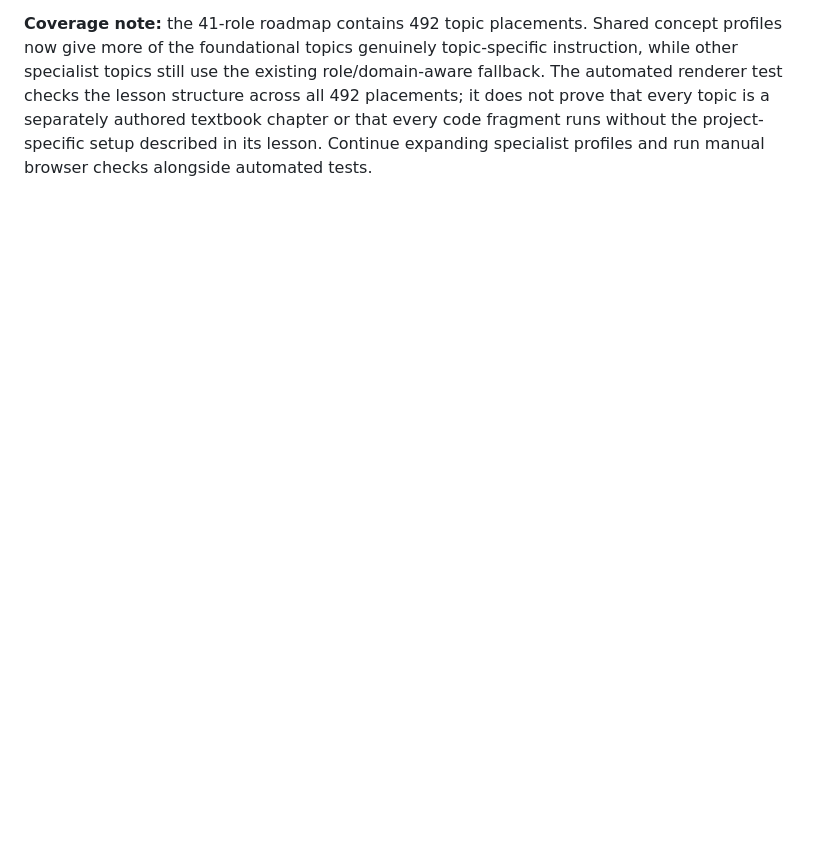
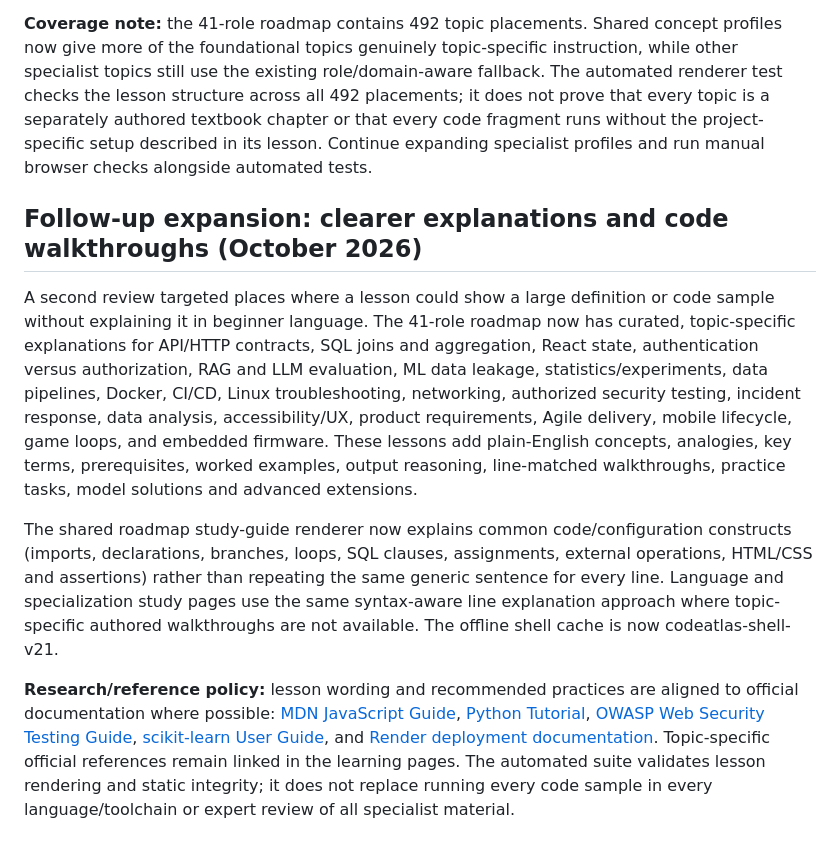
Before and after one commit to preethamofficial/carrier-guidence, a Markdown page: CodeAtlas_Website/CURRICULUM_AUDIT.md, the part around the change. Rendered like a GitHub page; blank space fills up the shorter version.

Commit message:
Record clarity audit and official reference policy

```diff
--- a/CodeAtlas_Website/CURRICULUM_AUDIT.md
+++ b/CodeAtlas_Website/CURRICULUM_AUDIT.md
@@ -61,3 +61,12 @@ All tracks are registered through the same curriculum enrichment engine, expose
 A review of the 41-role career-roadmap lesson renderer found that every role had the same ten lesson sections, but several foundational concepts could still resolve to a role-level fallback instead of a concept-specific explanation. The lesson engine now includes additional authored profiles for variables and types, conditionals, loops, collections, object-oriented programming, Git/version control, testing, debugging, JSON/serialization, data structures and algorithms, environment setup, networking, machine-learning fundamentals, and requirements/acceptance criteria. These profiles provide a plain-language definition, prerequisites, ordered learning steps, a worked code or command example, output reasoning, a practice task, a model solution and an advanced extension. Code examples now have a copy control with a non-Clipboard-API fallback, and the offline cache version was bumped so browsers can receive the updated assets.
 
 **Coverage note:** the 41-role roadmap contains 492 topic placements. Shared concept profiles now give more of the foundational topics genuinely topic-specific instruction, while other specialist topics still use the existing role/domain-aware fallback. The automated renderer test checks the lesson structure across all 492 placements; it does not prove that every topic is a separately authored textbook chapter or that every code fragment runs without the project-specific setup described in its lesson. Continue expanding specialist profiles and run manual browser checks alongside automated tests.
+
+
+## Follow-up expansion: clearer explanations and code walkthroughs (October 2026)
+
+A second review targeted places where a lesson could show a large definition or code sample without explaining it in beginner language. The 41-role roadmap now has curated, topic-specific explanations for API/HTTP contracts, SQL joins and aggregation, React state, authentication versus authorization, RAG and LLM evaluation, ML data leakage, statistics/experiments, data pipelines, Docker, CI/CD, Linux troubleshooting, networking, authorized security testing, incident response, data analysis, accessibility/UX, product requirements, Agile delivery, mobile lifecycle, game loops, and embedded firmware. These lessons add plain-English concepts, analogies, key terms, prerequisites, worked examples, output reasoning, line-matched walkthroughs, practice tasks, model solutions and advanced extensions.
+
+The shared roadmap study-guide renderer now explains common code/configuration constructs (imports, declarations, branches, loops, SQL clauses, assignments, external operations, HTML/CSS and assertions) rather than repeating the same generic sentence for every line. Language and specialization study pages use the same syntax-aware line explanation approach where topic-specific authored walkthroughs are not available. The offline shell cache is now codeatlas-shell-v21.
+
+**Research/reference policy:** lesson wording and recommended practices are aligned to official documentation where possible: [MDN JavaScript Guide](https://developer.mozilla.org/en-US/docs/Web/JavaScript/Guide), [Python Tutorial](https://docs.python.org/3/tutorial/), [OWASP Web Security Testing Guide](https://owasp.org/www-project-web-security-testing-guide/), [scikit-learn User Guide](https://scikit-learn.org/stable/user_guide.html), and [Render deployment documentation](https://render.com/docs/deploys). Topic-specific official references remain linked in the learning pages. The automated suite validates lesson rendering and static integrity; it does not replace running every code sample in every language/toolchain or expert review of all specialist material.
```
